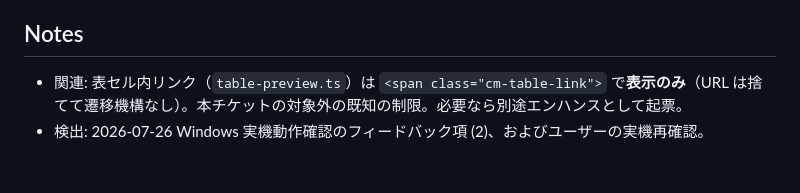
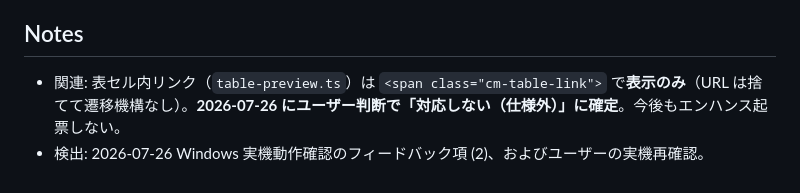
Before and after one commit to kairamu061-dev/MarkdownEditor, a Markdown page: issues/tickets/BUG-012.md, the part around the change. GitHub-like rendering.

Commit message:
docs(issues): BUG-012 — table-cell link navigation is out of scope (user decision)
Co-Authored-By: Claude Opus 4.8 <noreply@anthropic.com>

```diff
--- a/issues/tickets/BUG-012.md
+++ b/issues/tickets/BUG-012.md
@@ -52,5 +52,5 @@ Link [0,15]
 
 ## Notes
 
-- 関連: 表セル内リンク（`table-preview.ts`）は `<span class="cm-table-link">` で**表示のみ**（URL は捨てて遷移機構なし）。本チケットの対象外の既知の制限。必要なら別途エンハンスとして起票。
+- 関連: 表セル内リンク（`table-preview.ts`）は `<span class="cm-table-link">` で**表示のみ**（URL は捨てて遷移機構なし）。**2026-07-26 にユーザー判断で「対応しない（仕様外）」に確定**。今後もエンハンス起票しない。
 - 検出: 2026-07-26 Windows 実機動作確認のフィードバック項 (2)、およびユーザーの実機再確認。
```
